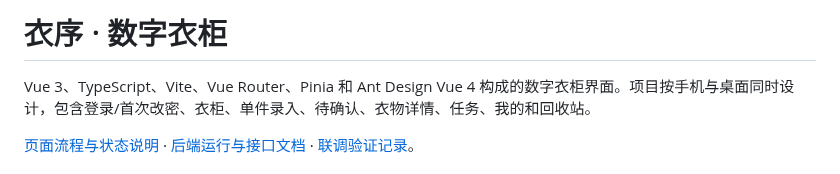
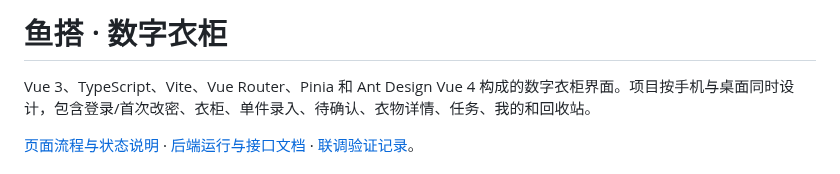
Before and after one commit to yumengjh/smart-closet, a Markdown page: README.md, the part around the change. Drawn GitHub-style.

```diff
--- a/README.md
+++ b/README.md
@@ -1,4 +1,4 @@
-# 衣序 · 数字衣柜
+# 鱼搭 · 数字衣柜
 
 Vue 3、TypeScript、Vite、Vue Router、Pinia 和 Ant Design Vue 4 构成的数字衣柜界面。项目按手机与桌面同时设计，包含登录/首次改密、衣柜、单件录入、待确认、衣物详情、任务、我的和回收站。
 
```
Also changed, not shown: PRODUCT.md (+2 -2 lines), docs/INTERACTION.md (+1 -1 lines), public/yuda-logo.png (added), 9 other files.
